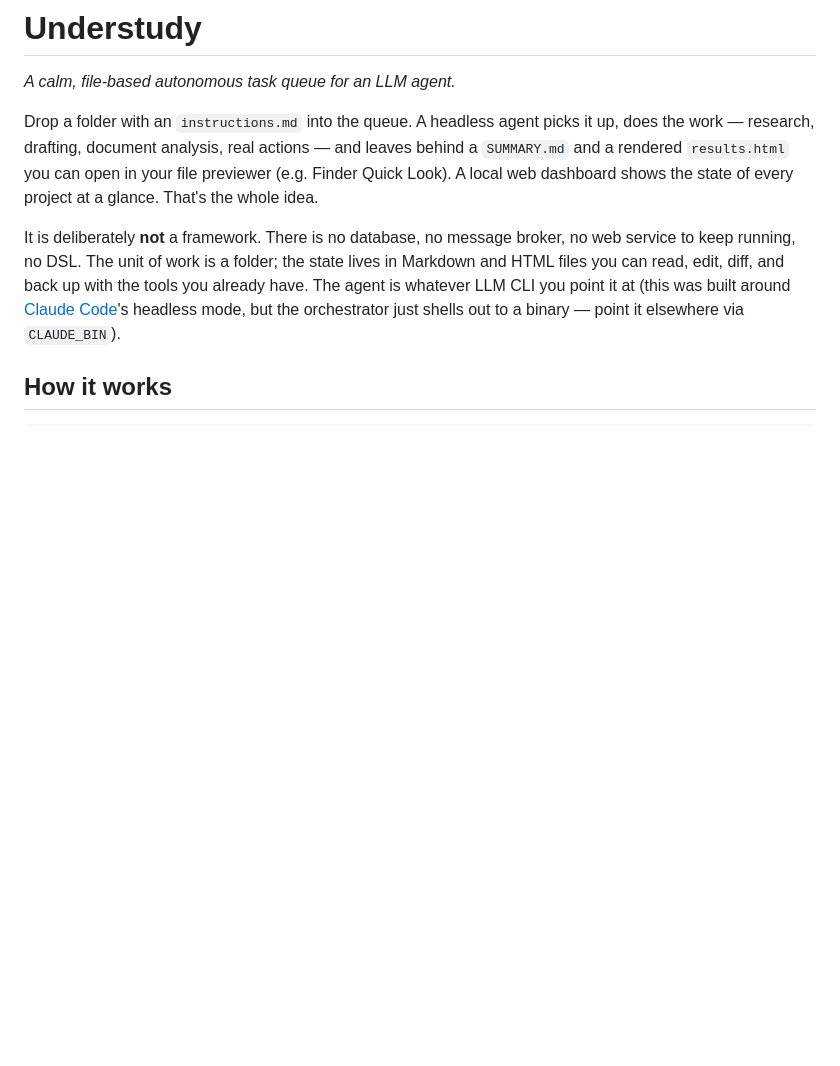
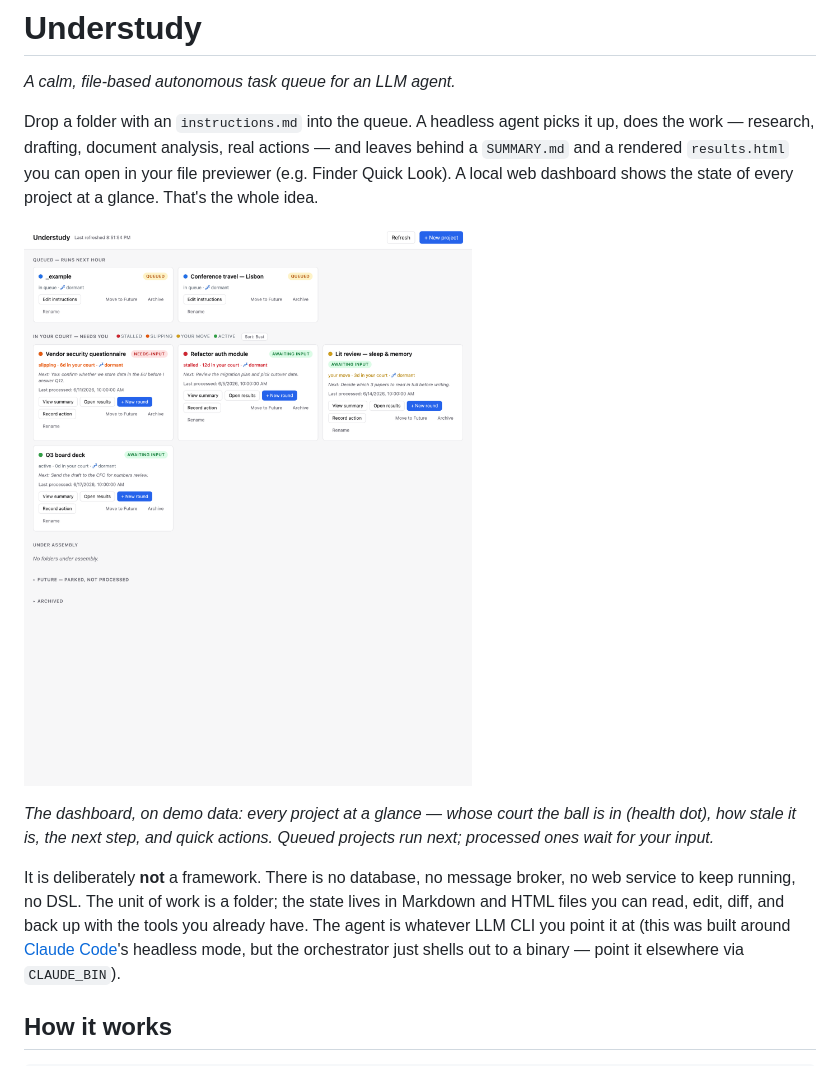
Before and after one commit to eranto/understudy, a Markdown page: README.md, the part around the change. Rendered like a GitHub page; pictures changed too: docs/dashboard.png (added); blank space fills up the shorter version.

Commit message:
docs: add dashboard screenshot to README
Co-Authored-By: Claude Opus 4.8 (1M context) <noreply@anthropic.com>

```diff
--- a/README.md
+++ b/README.md
@@ -7,6 +7,10 @@ up, does the work — research, drafting, document analysis, real actions — an
 leaves behind a `SUMMARY.md` and a rendered `results.html` you can open in your
 file previewer (e.g. Finder Quick Look). A local web dashboard shows the state of
 every project at a glance. That's the whole idea.
+
+![The Understudy dashboard](docs/dashboard.png)
+
+*The dashboard, on demo data: every project at a glance — whose court the ball is in (health dot), how stale it is, the next step, and quick actions. Queued projects run next; processed ones wait for your input.*
 
 It is deliberately **not** a framework. There is no database, no message broker,
 no web service to keep running, no DSL. The unit of work is a folder; the state
```
